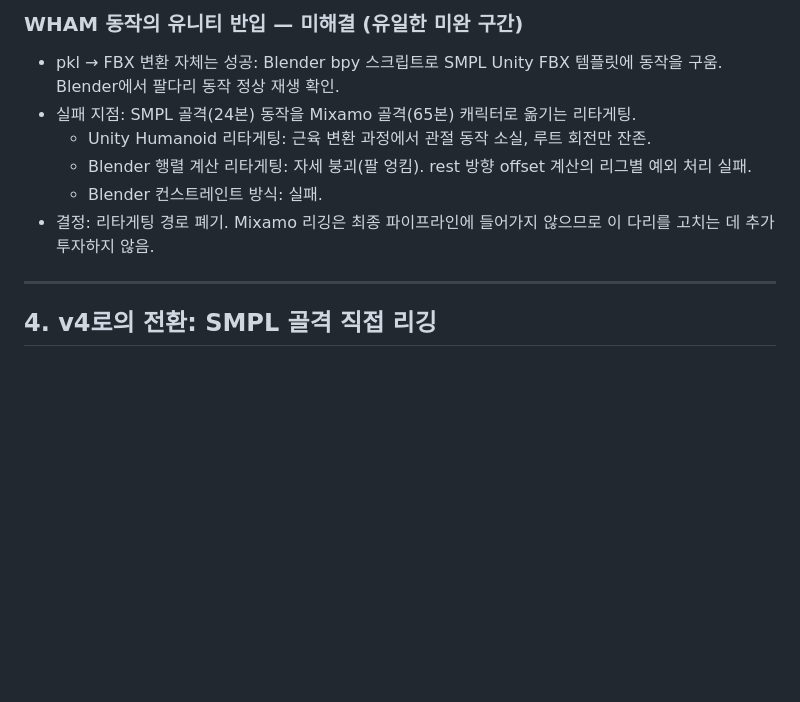
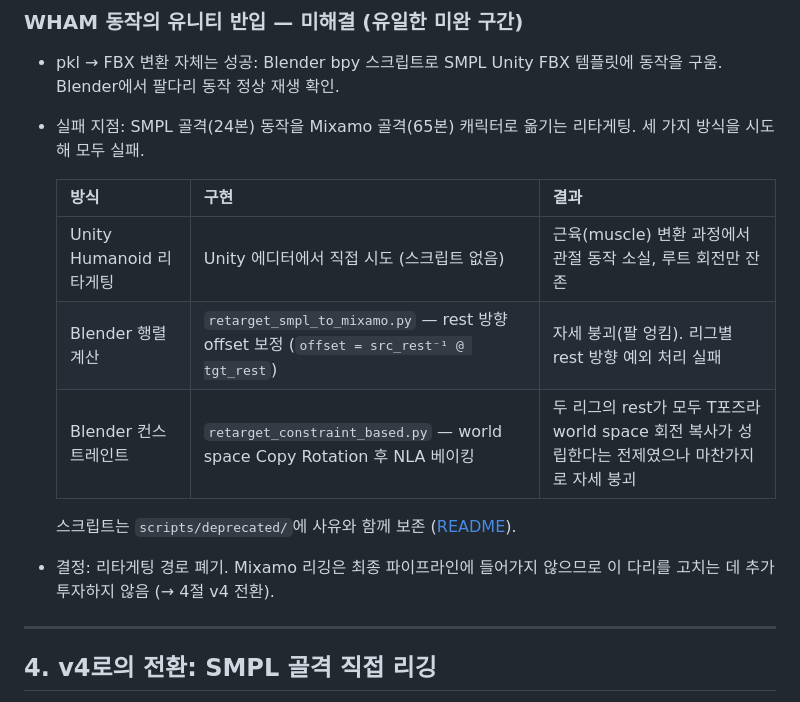
Before and after one commit to chaeee01/Video2UnityAvatar-Pipeline, a Markdown page: docs/PROJECT_STATUS.md, the part around the change. Drawn GitHub-style; blank space fills up the shorter version.

Commit message:
docs: 리타게팅 시도 이력 서술 정합
Co-Authored-By: Claude Opus 5 (1M context) <noreply@anthropic.com>

```diff
--- a/docs/PROJECT_STATUS.md
+++ b/docs/PROJECT_STATUS.md
@@ -76,11 +76,16 @@
 
 ### WHAM 동작의 유니티 반입 — 미해결 (유일한 미완 구간)
 - pkl → FBX 변환 자체는 성공: Blender bpy 스크립트로 SMPL Unity FBX 템플릿에 동작을 구움. Blender에서 팔다리 동작 정상 재생 확인.
-- 실패 지점: SMPL 골격(24본) 동작을 Mixamo 골격(65본) 캐릭터로 옮기는 리타게팅.
-  - Unity Humanoid 리타게팅: 근육 변환 과정에서 관절 동작 소실, 루트 회전만 잔존.
-  - Blender 행렬 계산 리타게팅: 자세 붕괴(팔 엉킴). rest 방향 offset 계산의 리그별 예외 처리 실패.
-  - Blender 컨스트레인트 방식: 실패.
-- 결정: 리타게팅 경로 폐기. Mixamo 리깅은 최종 파이프라인에 들어가지 않으므로 이 다리를 고치는 데 추가 투자하지 않음.
+- 실패 지점: SMPL 골격(24본) 동작을 Mixamo 골격(65본) 캐릭터로 옮기는 리타게팅. 세 가지 방식을 시도해 모두 실패.
+
+  | 방식 | 구현 | 결과 |
+  |---|---|---|
+  | Unity Humanoid 리타게팅 | Unity 에디터에서 직접 시도 (스크립트 없음) | 근육(muscle) 변환 과정에서 관절 동작 소실, 루트 회전만 잔존 |
+  | Blender 행렬 계산 | `retarget_smpl_to_mixamo.py` — rest 방향 offset 보정 (`offset = src_rest⁻¹ @ tgt_rest`) | 자세 붕괴(팔 엉킴). 리그별 rest 방향 예외 처리 실패 |
+  | Blender 컨스트레인트 | `retarget_constraint_based.py` — world space Copy Rotation 후 NLA 베이킹 | 두 리그의 rest가 모두 T포즈라 world space 회전 복사가 성립한다는 전제였으나 마찬가지로 자세 붕괴 |
+
+  스크립트는 `scripts/deprecated/`에 사유와 함께 보존 ([README](../scripts/deprecated/README.md)).
+- 결정: 리타게팅 경로 폐기. Mixamo 리깅은 최종 파이프라인에 들어가지 않으므로 이 다리를 고치는 데 추가 투자하지 않음 (→ 4절 v4 전환).
 
 ---
 
```
